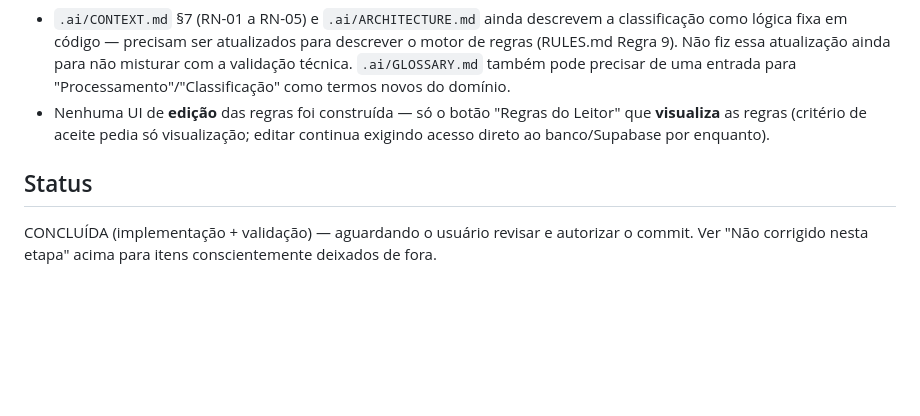
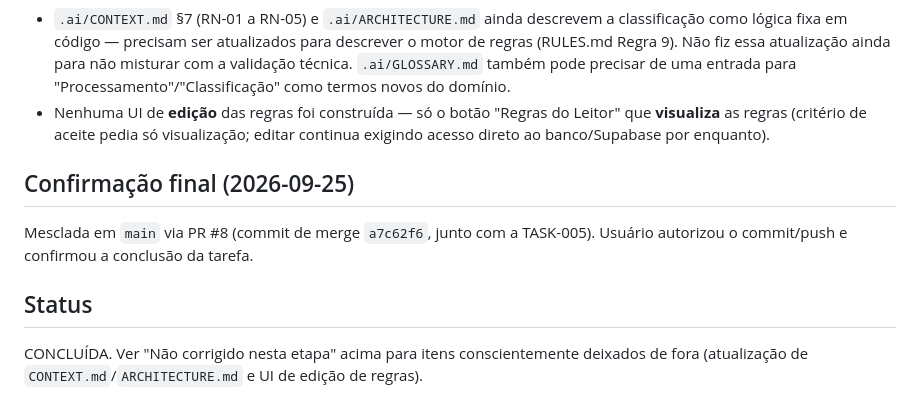
Before and after one commit to gabriel-luiz94/PROJETO-2-LEITOR-DE-PDF-ONLINE, a Markdown page: .ai/tasks/TASK-006-25-09-2026.md, the part around the change. GitHub-like rendering; blank space fills up the shorter version.

```diff
--- a/.ai/tasks/TASK-006-25-09-2026.md
+++ b/.ai/tasks/TASK-006-25-09-2026.md
@@ -319,7 +319,12 @@ RULES.md Regra 7 — sem testes automatizados no projeto, verificação manual e
   **visualiza** as regras (critério de aceite pedia só visualização; editar continua exigindo
   acesso direto ao banco/Supabase por enquanto).
 
+## Confirmação final (2026-09-25)
+
+Mesclada em `main` via PR #8 (commit de merge `a7c62f6`, junto com a TASK-005). Usuário autorizou
+o commit/push e confirmou a conclusão da tarefa.
+
 ## Status
 
-CONCLUÍDA (implementação + validação) — aguardando o usuário revisar e autorizar o commit. Ver
-"Não corrigido nesta etapa" acima para itens conscientemente deixados de fora.
+CONCLUÍDA. Ver "Não corrigido nesta etapa" acima para itens conscientemente deixados de fora
+(atualização de `CONTEXT.md`/`ARCHITECTURE.md` e UI de edição de regras).
```
Also changed, not shown: .ai/tasks/TASK-005-25-09-2026.md (+6 -2 lines).
